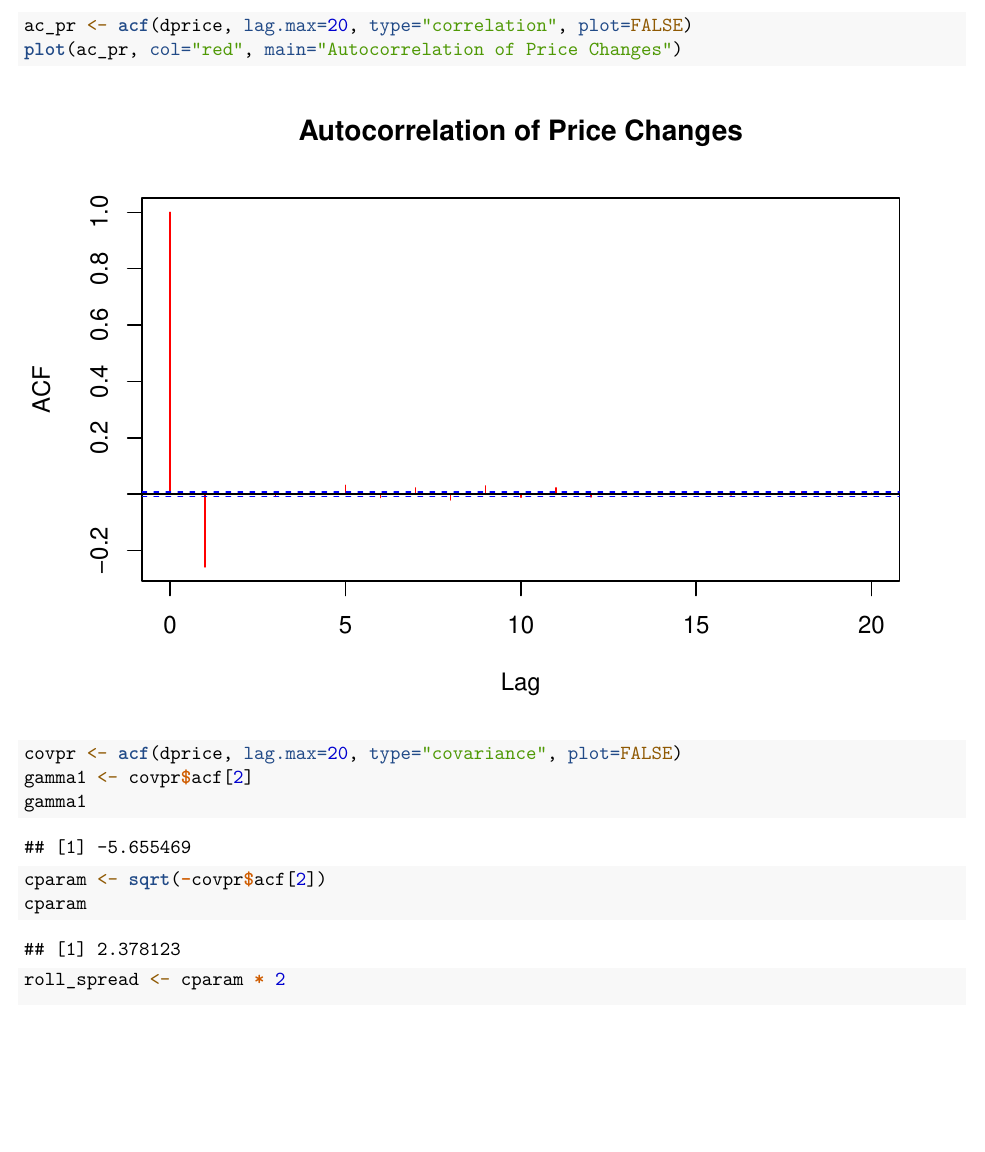
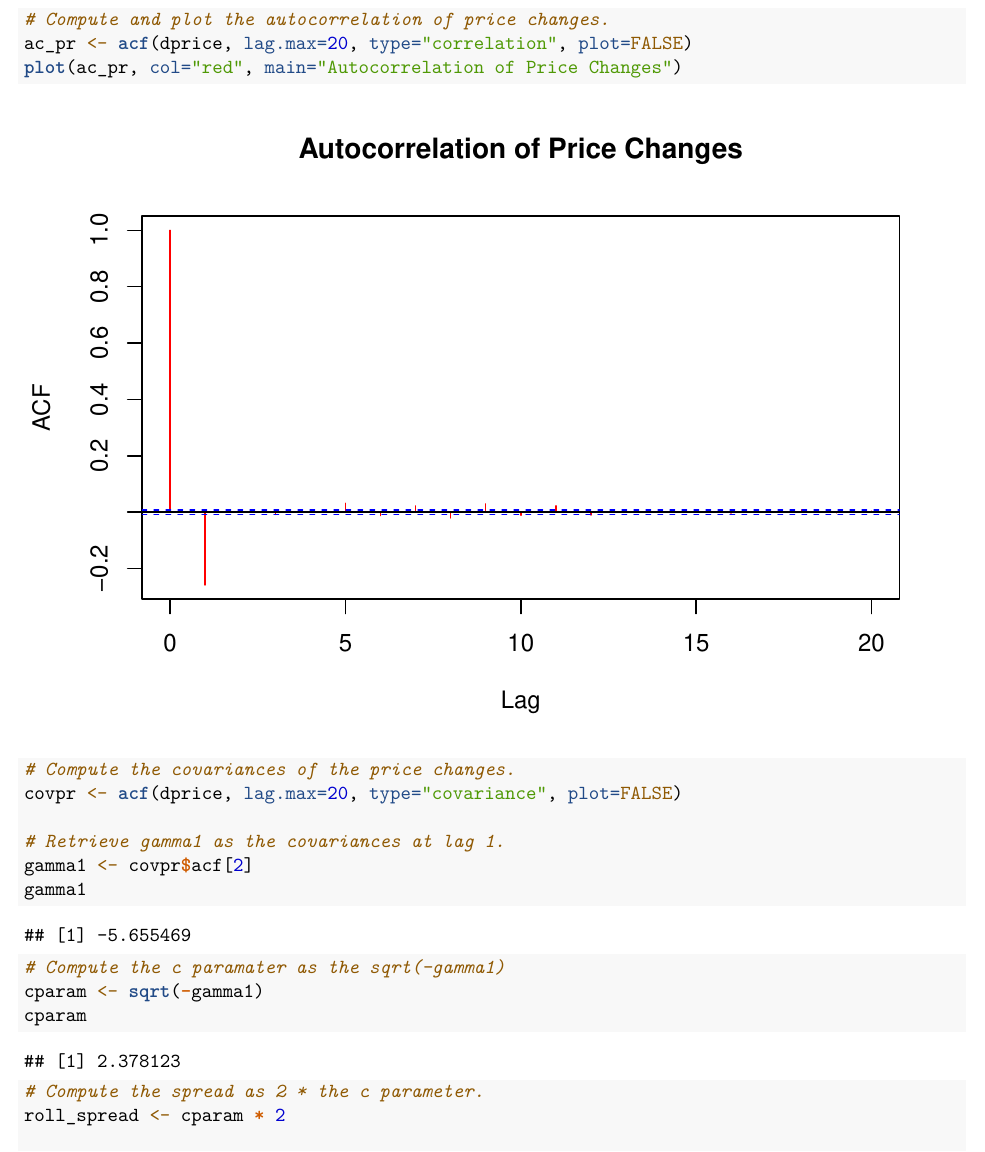
Before and after one commit to bs333/fe-570, an R Markdown document (FE570 - Exams/FE570 - Midterm Exam/FE570 - MIdterm Exam.rmd): part of page 4 of 6, cut at the place of the change, the shorter picture padded with empty space. Rendered offline with R 4.5, knitr and Pandoc, then LaTeX, with nearby package versions; some code elsewhere in the file could not run offline.

Commit message:
Add extra comments.

```diff
--- a/FE570 - Exams/FE570 - Midterm Exam/FE570 - MIdterm Exam.rmd
+++ b/FE570 - Exams/FE570 - Midterm Exam/FE570 - MIdterm Exam.rmd
@@ -103,15 +103,21 @@ Compute the Roll's estimate of the bid-ask spread.
 dprice <- diff(price)
 
+# Compute and plot the autocorrelation of price changes.
 ac_pr <- acf(dprice, lag.max=20, type="correlation", plot=FALSE)
 plot(ac_pr, col="red", main="Autocorrelation of Price Changes")
 
+# Compute the covariances of the price changes.
 covpr <- acf(dprice, lag.max=20, type="covariance", plot=FALSE)
+
+# Retrieve gamma1 as the covariances at lag 1.
 gamma1 <- covpr$acf[2]
 gamma1
 
-cparam <- sqrt(-covpr$acf[2])
+# Compute the c paramater as the sqrt(-gamma1)
+cparam <- sqrt(-gamma1)
 cparam
 
+# Compute the spread as 2 * the c parameter.
 roll_spread <- cparam * 2
 
 roll_spread
```
Also changed, not shown: FE570 - Exams/FE570 - Midterm Exam/FE570 - MIdterm Exam.rmd (4 more changed lines).
